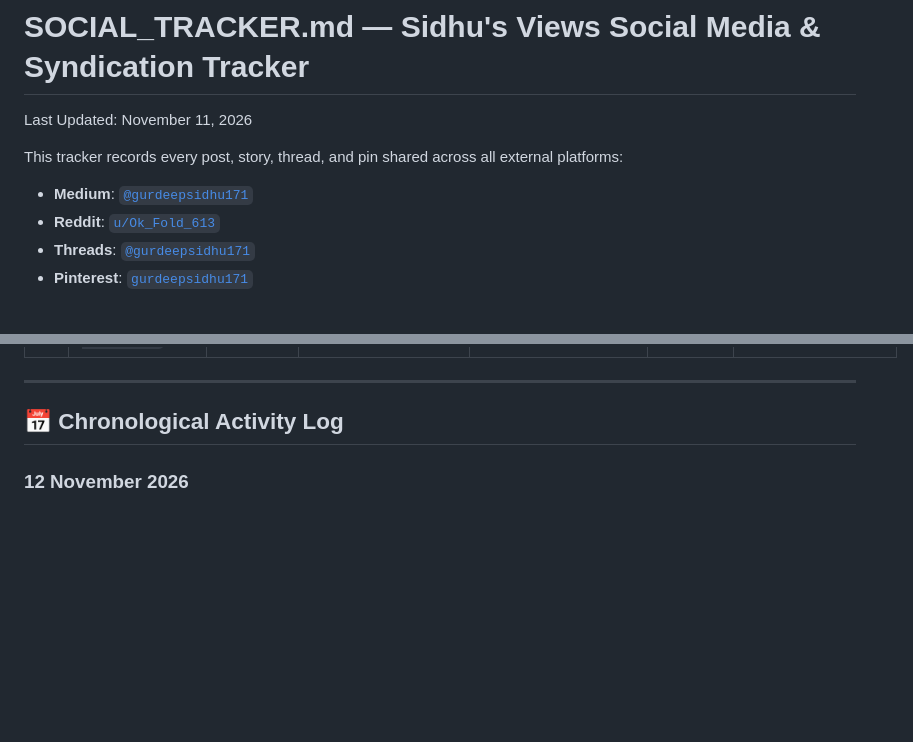
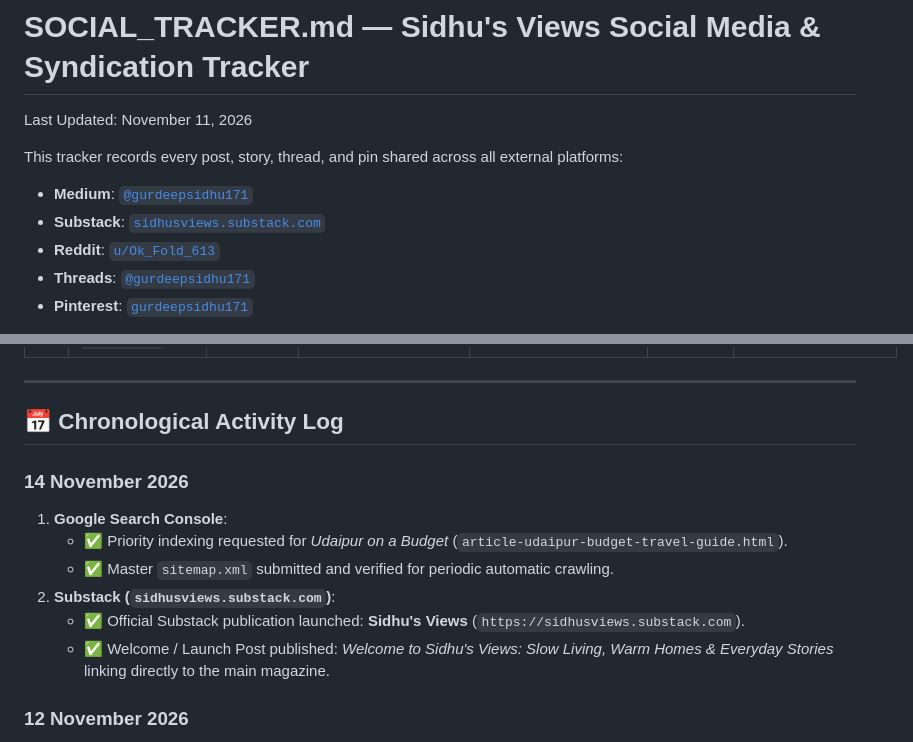
Before and after one commit to gurdeepsidhu/sidhu-s-views, a Markdown page: SOCIAL_TRACKER.md, 2 parts joined by grey strips. Rendered like a GitHub page; blank space fills up the shorter version.

Commit message:
Add Substack launch and Google Search Console milestones to SOCIAL_TRACKER.md

```diff
--- a/SOCIAL_TRACKER.md
+++ b/SOCIAL_TRACKER.md
@@ -4,6 +4,7 @@ Last Updated: November 11, 2026
 
 This tracker records every post, story, thread, and pin shared across all external platforms:
 - **Medium**: [`@gurdeepsidhu171`](https://medium.com/@gurdeepsidhu171)
+- **Substack**: [`sidhusviews.substack.com`](https://sidhusviews.substack.com)
 - **Reddit**: [`u/Ok_Fold_613`](https://www.reddit.com/user/Ok_Fold_613/)
 - **Threads**: [`@gurdeepsidhu171`](https://www.threads.net/@gurdeepsidhu171)
 - **Pinterest**: [`gurdeepsidhu171`](https://in.pinterest.com/gurdeepsidhu171/)
@@ -33,6 +34,14 @@ Whenever an article is published or shared, this file is updated immediately.
 ---
 
 ## 📅 Chronological Activity Log
+
+### 14 November 2026
+1. **Google Search Console**:
+   - ✅ Priority indexing requested for *Udaipur on a Budget* (`article-udaipur-budget-travel-guide.html`).
+   - ✅ Master `sitemap.xml` submitted and verified for periodic automatic crawling.
+2. **Substack (`sidhusviews.substack.com`)**:
+   - ✅ Official Substack publication launched: **Sidhu's Views** (`https://sidhusviews.substack.com`).
+   - ✅ Welcome / Launch Post published: *Welcome to Sidhu's Views: Slow Living, Warm Homes & Everyday Stories* linking directly to the main magazine.
 
 ### 12 November 2026
 1. **Website Publication**:
```
